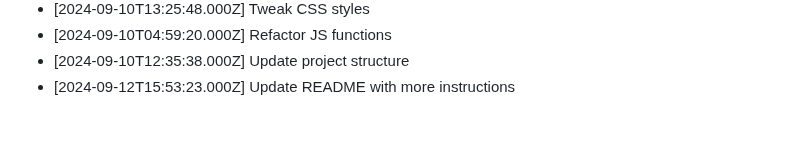
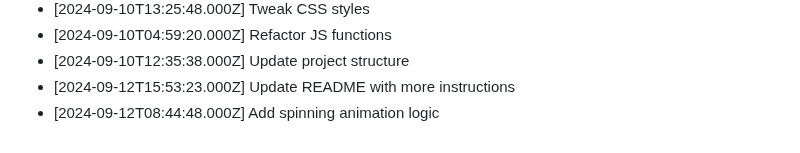
Before and after one commit to harshitj183/TruthandDareGAMEWEB, a Markdown page: PROGRESS.md, the part around the change. GitHub-like rendering.

Commit message:
Add spinning animation logic

```diff
--- a/PROGRESS.md
+++ b/PROGRESS.md
@@ -138,3 +138,4 @@
 - [2024-09-10T04:59:20.000Z] Refactor JS functions
 - [2024-09-10T12:35:38.000Z] Update project structure
 - [2024-09-12T15:53:23.000Z] Update README with more instructions
+- [2024-09-12T08:44:48.000Z] Add spinning animation logic
```
